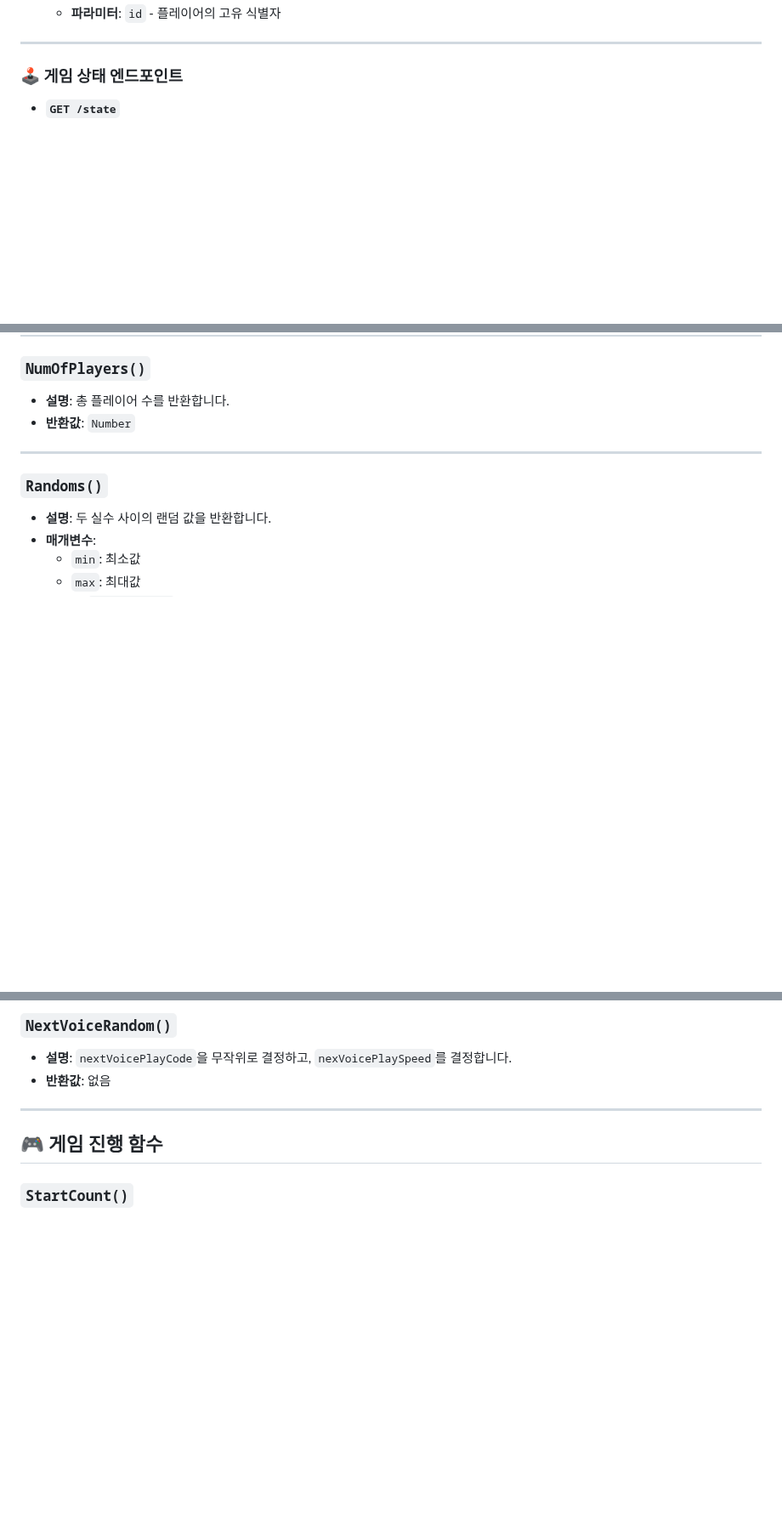
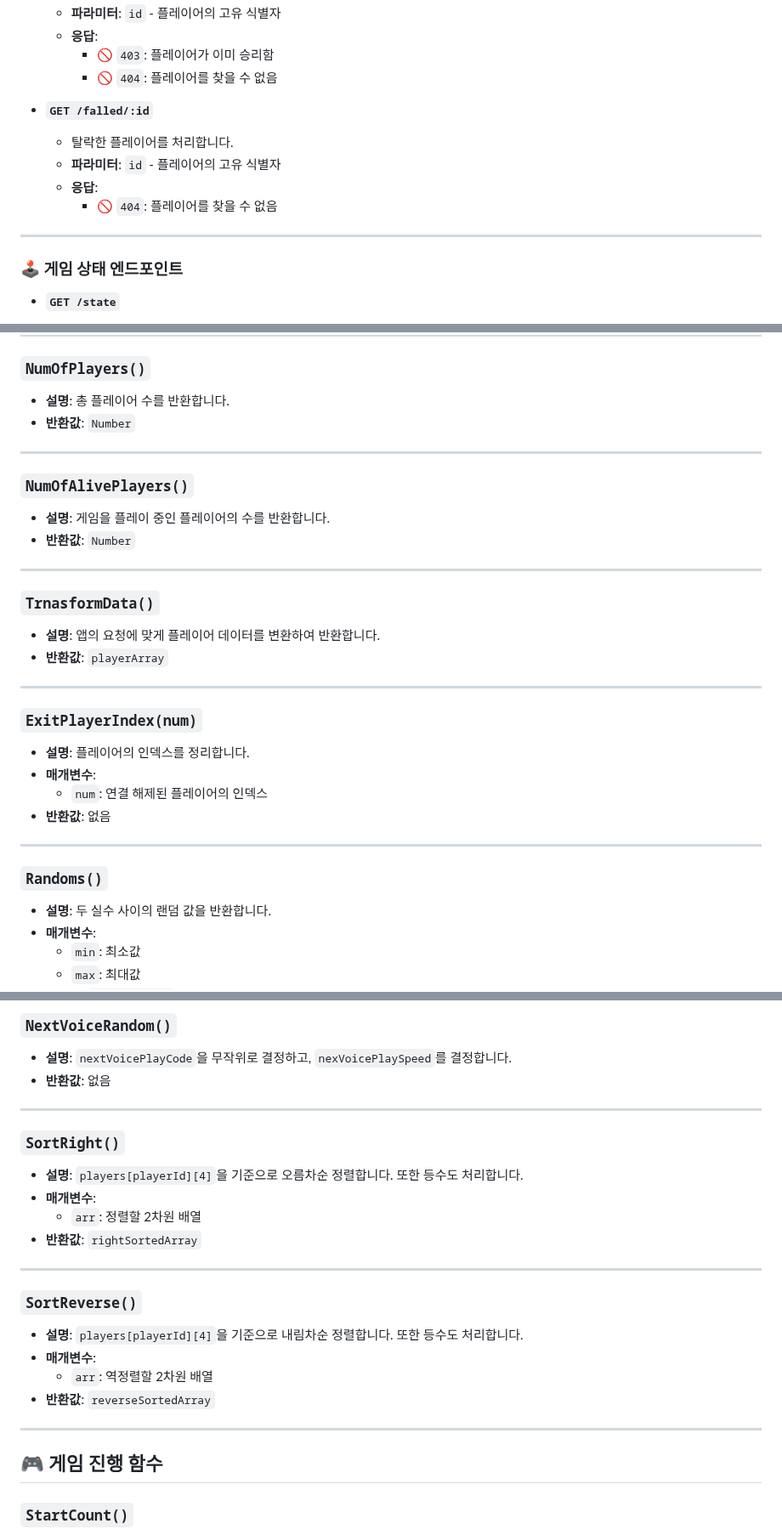
Before and after one commit to SharonProject1/SharonProjectServer, a Markdown page: README.md, 3 parts joined by grey strips. Shown at 85% size. Drawn GitHub-style; blank space fills up the shorter version.

```diff
--- a/README.md
+++ b/README.md
@@ -61,4 +61,13 @@
   - **파라미터**: `id` - 플레이어의 고유 식별자
+  - **응답**:
+    - 🚫 `403`: 플레이어가 이미 승리함
+    - 🚫 `404`: 플레이어를 찾을 수 없음
+
+- **`GET /falled/:id`**
+  - 탈락한 플레이어를 처리합니다.
+  - **파라미터**: `id` - 플레이어의 고유 식별자
+  - **응답**:
+    - 🚫 `404`: 플레이어를 찾을 수 없음
 
 ---
 
@@ -171,6 +196,26 @@
 ### **`NumOfPlayers()`**
 - **설명**: 총 플레이어 수를 반환합니다.
 - **반환값**: `Number`
+
+---
+
+### **`NumOfAlivePlayers()`**
+- **설명**: 게임을 플레이 중인 플레이어의 수를 반환합니다.
+- **반환값**: `Number`
+
+---
+
+### **`TrnasformData()`**
+- **설명**: 앱의 요청에 맞게 플레이어 데이터를 변환하여 반환합니다.
+- **반환값**: `playerArray`
+
+---
+
+### **`ExitPlayerIndex(num)`**
+- **설명**: 플레이어의 인덱스를 정리합니다.
+- **매개변수**:
+  - `num`: 연결 해제된 플레이어의 인덱스
+- **반환값**: 없음
 
 ---
 
@@ -209,6 +254,22 @@
 ### **`NextVoiceRandom()`**
 - **설명**: `nextVoicePlayCode`을 무작위로 결정하고, `nexVoicePlaySpeed`를 결정합니다.
 - **반환값**: 없음
+
+---
+
+### **`SortRight()`**
+- **설명**: `players[playerId][4]`을 기준으로 오름차순 정렬합니다. 또한 등수도 처리합니다.
+- **매개변수**:
+  - `arr`: 정렬할 2차원 배열
+- **반환값**: `rightSortedArray`
+
+---
+
+### **`SortReverse()`**
+- **설명**: `players[playerId][4]`을 기준으로 내림차순 정렬합니다. 또한 등수도 처리합니다.
+- **매개변수**:
+  - `arr`: 역정렬할 2차원 배열
+- **반환값**: `reverseSortedArray`
 
 ---
 
```
Also changed, not shown: other parts of README.md (+30 -2 lines).
